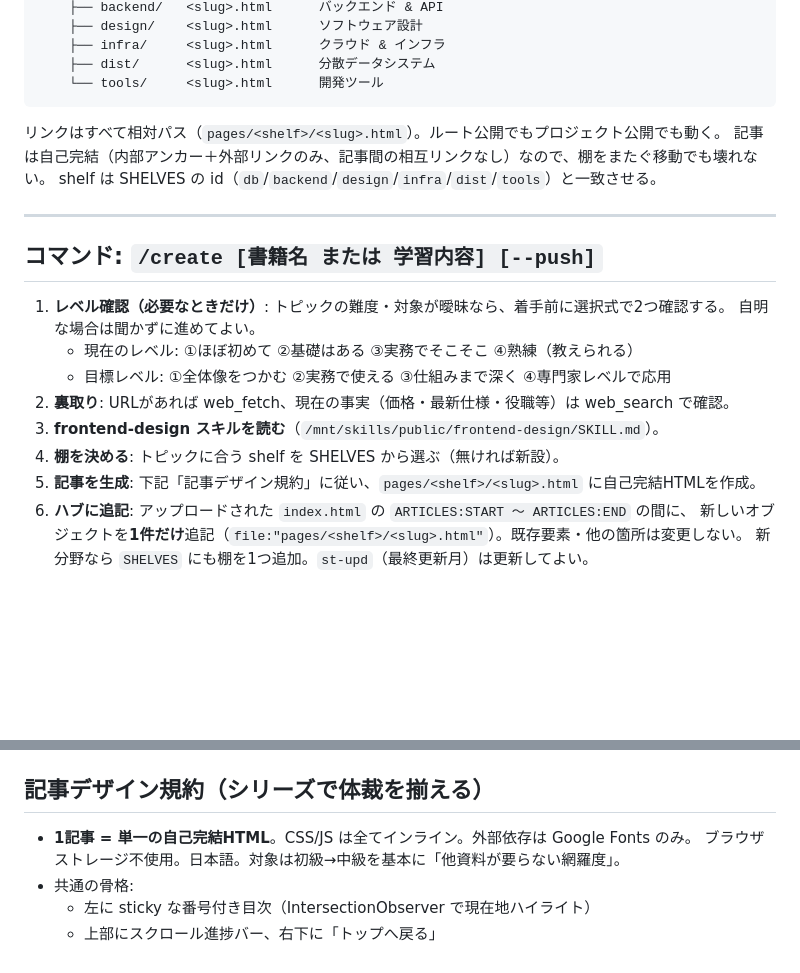
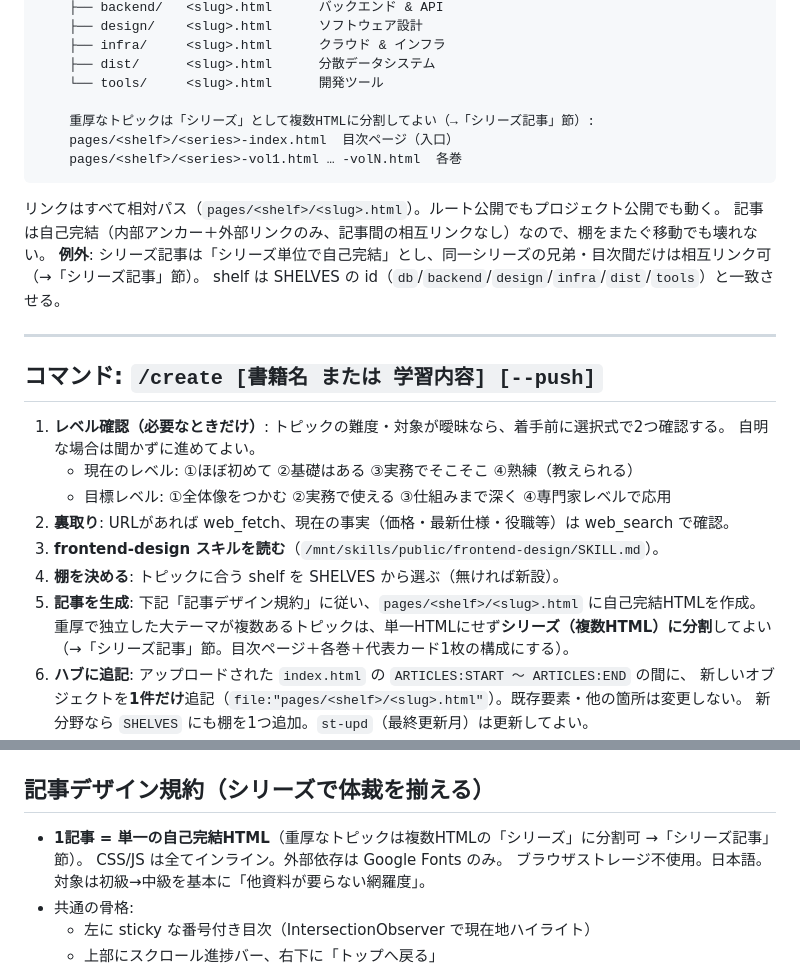
Before and after one commit to kb-daikigoto/shoka-template, a Markdown page: skills/learning-library/SKILL.md, 2 parts joined by grey strips. Drawn GitHub-style; blank space fills up the shorter version.

````diff
--- a/skills/learning-library/SKILL.md
+++ b/skills/learning-library/SKILL.md
@@ -38,10 +38,15 @@ description: >-
     ├── infra/     <slug>.html      クラウド & インフラ
     ├── dist/      <slug>.html      分散データシステム
     └── tools/     <slug>.html      開発ツール
+
+    重厚なトピックは「シリーズ」として複数HTMLに分割してよい（→「シリーズ記事」節）:
+    pages/<shelf>/<series>-index.html  目次ページ（入口）
+    pages/<shelf>/<series>-vol1.html … -volN.html  各巻
 ```
 
 リンクはすべて相対パス（`pages/<shelf>/<slug>.html`）。ルート公開でもプロジェクト公開でも動く。
 記事は自己完結（内部アンカー＋外部リンクのみ、記事間の相互リンクなし）なので、棚をまたぐ移動でも壊れない。
+**例外**: シリーズ記事は「シリーズ単位で自己完結」とし、同一シリーズの兄弟・目次間だけは相互リンク可（→「シリーズ記事」節）。
 shelf は SHELVES の id（`db`/`backend`/`design`/`infra`/`dist`/`tools`）と一致させる。
 
 ---
@@ -56,6 +61,8 @@ shelf は SHELVES の id（`db`/`backend`/`design`/`infra`/`dist`/`tools`）と
 3. **frontend-design スキルを読む**（`/mnt/skills/public/frontend-design/SKILL.md`）。
 4. **棚を決める**: トピックに合う shelf を SHELVES から選ぶ（無ければ新設）。
 5. **記事を生成**: 下記「記事デザイン規約」に従い、`pages/<shelf>/<slug>.html` に自己完結HTMLを作成。
+   重厚で独立した大テーマが複数あるトピックは、単一HTMLにせず**シリーズ（複数HTML）に分割**してよい
+   （→「シリーズ記事」節。目次ページ＋各巻＋代表カード1枚の構成にする）。
 6. **ハブに追記**: アップロードされた `index.html` の `ARTICLES:START 〜 ARTICLES:END` の間に、
    新しいオブジェクトを**1件だけ**追記（`file:"pages/<shelf>/<slug>.html"`）。既存要素・他の箇所は変更しない。
    新分野なら `SHELVES` にも棚を1つ追加。`st-upd`（最終更新月）は更新してよい。
@@ -183,6 +252,7 @@ catalog.json と物理配置はそこから導く派生。冪等（既に整っ
 ## 記事デザイン規約（シリーズで体裁を揃える）
 
-- **1記事 = 単一の自己完結HTML**。CSS/JS は全てインライン。外部依存は Google Fonts のみ。
+- **1記事 = 単一の自己完結HTML**（重厚なトピックは複数HTMLの「シリーズ」に分割可 →「シリーズ記事」節）。
+  CSS/JS は全てインライン。外部依存は Google Fonts のみ。
   ブラウザストレージ不使用。日本語。対象は初級→中級を基本に「他資料が要らない網羅度」。
 - 共通の骨格:
   - 左に sticky な番号付き目次（IntersectionObserver で現在地ハイライト）
````
Also changed, not shown: other parts of skills/learning-library/SKILL.md (+62 -0 lines).
